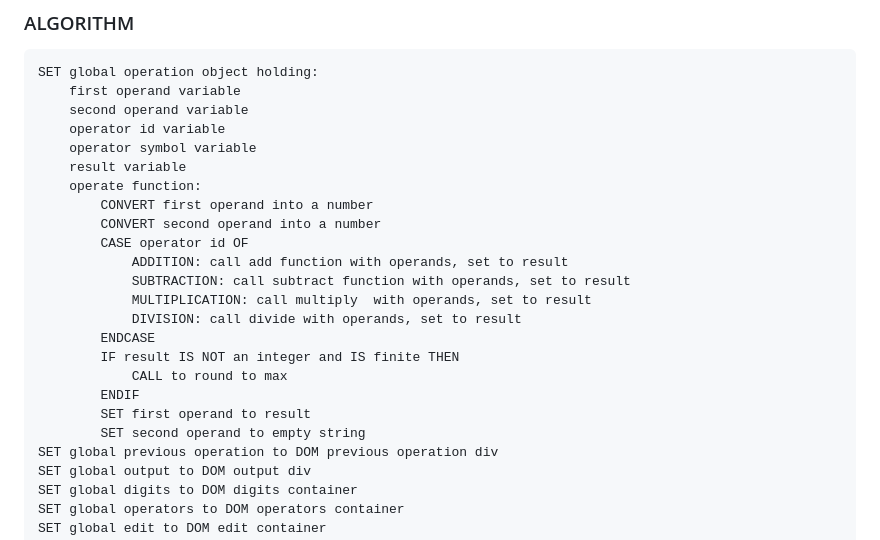
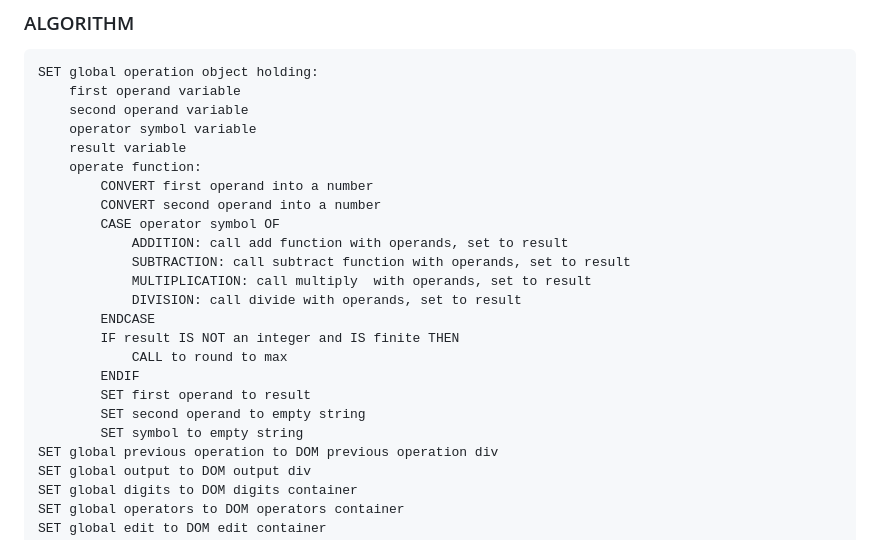
Before and after one commit to m-rbt01/calculator, a Markdown page: solution-plan.md, the part around one of its changes. Drawn GitHub-style.

```diff
--- a/solution-plan.md
+++ b/solution-plan.md
@@ -49,13 +49,12 @@ Create a calculator program that evaluates a single arithmetic operation at a ti
 SET global operation object holding:
     first operand variable
     second operand variable
-    operator id variable
     operator symbol variable
     result variable
     operate function:
         CONVERT first operand into a number
         CONVERT second operand into a number
-        CASE operator id OF
+        CASE operator symbol OF
             ADDITION: call add function with operands, set to result
             SUBTRACTION: call subtract function with operands, set to result
             MULTIPLICATION: call multiply  with operands, set to result
@@ -66,6 +65,7 @@ SET global operation object holding:
         ENDIF
         SET first operand to result
         SET second operand to empty string
+        SET symbol to empty string
 SET global previous operation to DOM previous operation div
 SET global output to DOM output div
 SET global digits to DOM digits container
```
Also changed, not shown: other parts of solution-plan.md (+39 -29 lines).
